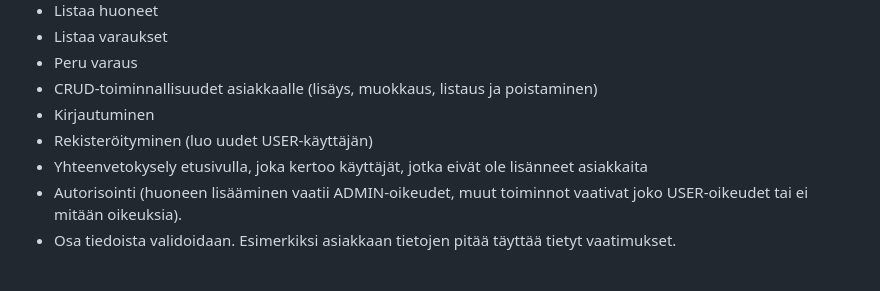
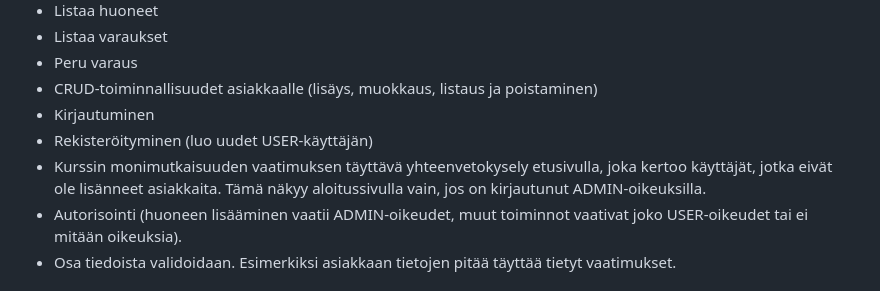
Before and after one commit to toasterkone/HotellihuoneidenVarausjarjestelma, a Markdown page: README.md, the part around the change. GitHub-like rendering.

```diff
--- a/README.md
+++ b/README.md
@@ -58,7 +58,7 @@ Sovellus tarjoaa uudelle työntekijälle mahdollisuuden rekisteröityä sovelluk
 - CRUD-toiminnallisuudet asiakkaalle (lisäys, muokkaus, listaus ja poistaminen)
 - Kirjautuminen
 - Rekisteröityminen (luo uudet USER-käyttäjän)
-- Yhteenvetokysely etusivulla, joka kertoo käyttäjät, jotka eivät ole lisänneet asiakkaita
+- Kurssin monimutkaisuuden vaatimuksen täyttävä yhteenvetokysely etusivulla, joka kertoo käyttäjät, jotka eivät ole lisänneet asiakkaita. Tämä näkyy aloitussivulla vain, jos on kirjautunut ADMIN-oikeuksilla.
 - Autorisointi (huoneen lisääminen vaatii ADMIN-oikeudet, muut toiminnot vaativat joko USER-oikeudet tai ei mitään oikeuksia).
 - Osa tiedoista validoidaan. Esimerkiksi asiakkaan tietojen pitää täyttää tietyt vaatimukset.
 
```
Also changed, not shown: documentation/kaytto_ohje.md (+12 -3 lines), documentation/kayttotarkoituskuvia/Aloitussivu_Admin.png (added), documentation/kayttotarkoituskuvia/Aloitussivu_kirjautumaton.png (added), documentation/kayttotarkoituskuvia/Aloitussivu_käyttäjä.png (added), documentation/kayttotarkoituskuvia/Aloitussivu_uusin.png (deleted), 2 other files.
